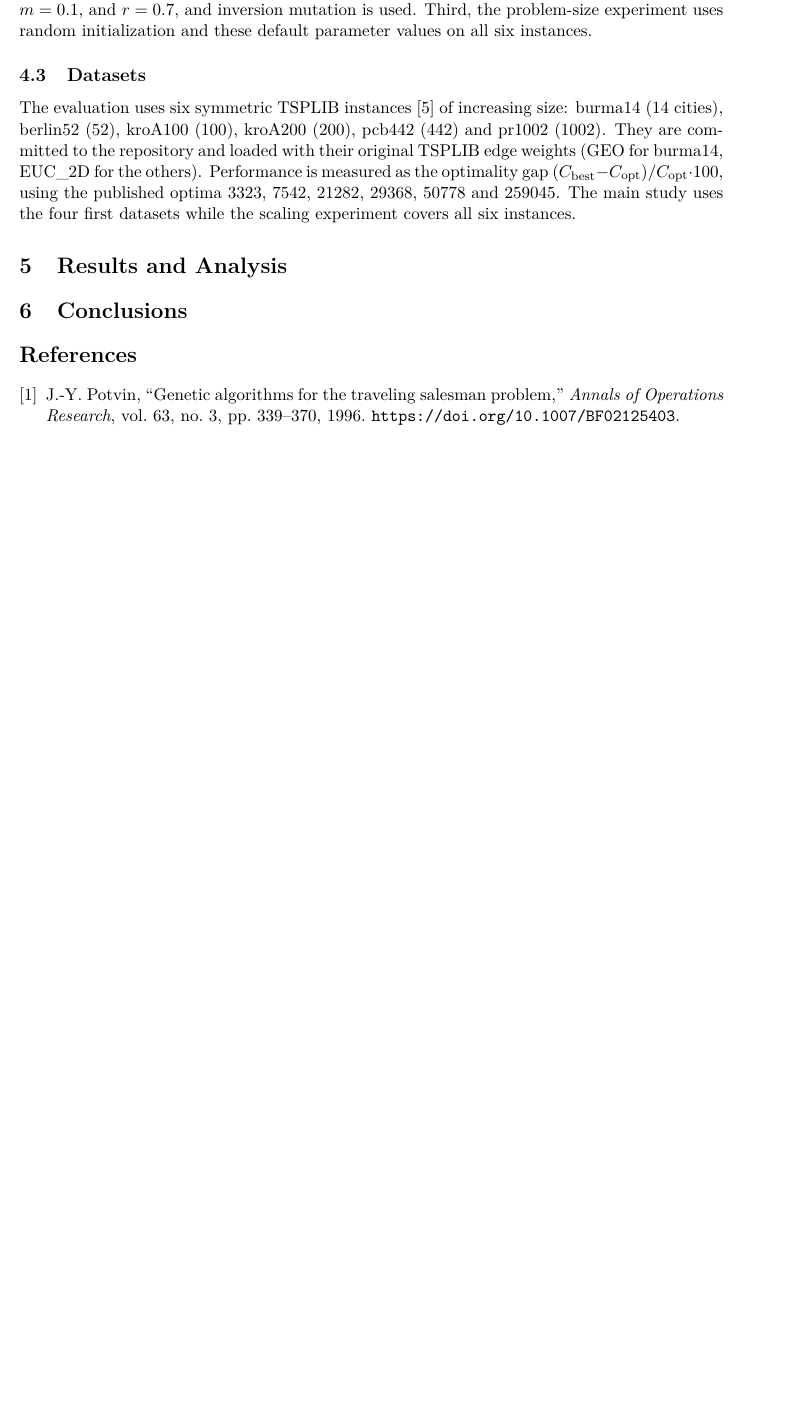
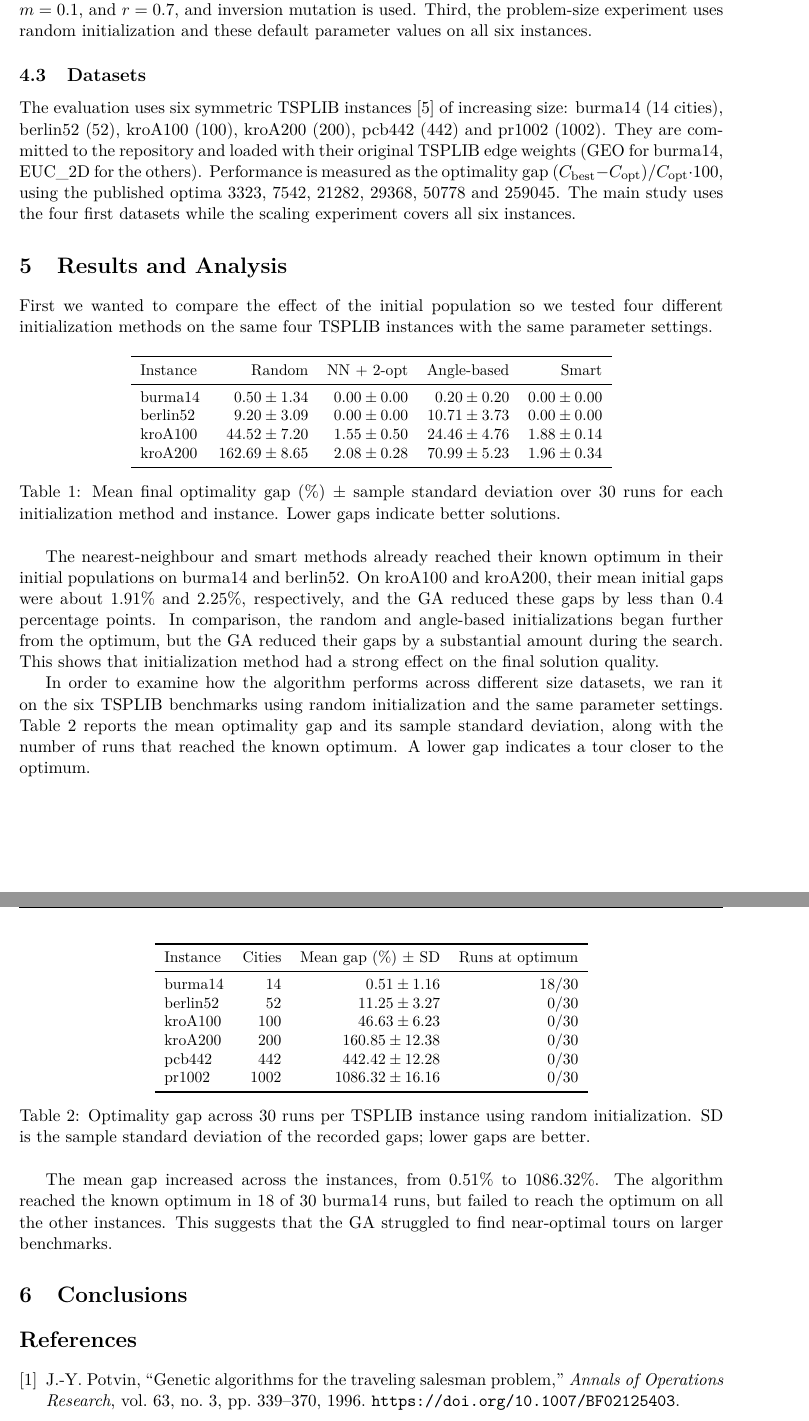
Before and after one commit to hajdupetke/tsp-evolutionary-algorithhm, a LaTeX document (report/report.tex): part of page 5 of 5 before the commit and two parts of pages 5 and 6 of 6 after it, the two joined at a grey line, cut so that both start at the same text, the shorter picture padded with empty space. Compiled offline with pdfLaTeX.

Commit message:
feat(report): Experiment 1 and 2 analysis

```diff
--- a/report/report.tex
+++ b/report/report.tex
@@ -295,6 +295,59 @@ uses the four first datasets while the scaling experiment covers all six instanc
 % ===============================================================
 \section{Results and Analysis}
 
+First we wanted to compare the effect of the initial population so we tested four different
+initialization methods on the same four TSPLIB instances with the same parameter settings.
+
+\begin{table}[H]
+  \centering
+  \small
+  \begin{tabular}{lrrrr}
+    \toprule
+    Instance & Random & NN + 2-opt & Angle-based & Smart \\
+    \midrule
+    burma14  & $0.50 \pm 1.34$   & $0.00 \pm 0.00$ & $0.20 \pm 0.20$  & $0.00 \pm 0.00$ \\
+    berlin52 & $9.20 \pm 3.09$   & $0.00 \pm 0.00$ & $10.71 \pm 3.73$ & $0.00 \pm 0.00$ \\
+    kroA100  & $44.52 \pm 7.20$  & $1.55 \pm 0.50$ & $24.46 \pm 4.76$ & $1.88 \pm 0.14$ \\
+    kroA200  & $162.69 \pm 8.65$ & $2.08 \pm 0.28$ & $70.99 \pm 5.23$ & $1.96 \pm 0.34$ \\
+    \bottomrule
+  \end{tabular}
+  \caption{Mean final optimality gap (\%) $\pm$ sample standard deviation over 30 runs for each initialization method and instance. Lower gaps indicate better solutions.}
+  \label{tab:init-results}
+\end{table}
+
+The nearest-neighbour and smart methods already reached their known optimum in their initial populations on burma14 and berlin52.
+On kroA100 and kroA200, their mean initial gaps were about 1.91\% and 2.25\%, respectively, and the GA reduced
+these gaps by less than 0.4 percentage points. In comparison, the random and angle-based
+initializations began further from the optimum, but the GA reduced their gaps by a substantial amount during the search.
+This shows that initialization method had a strong effect on the final solution quality.
+
+In order to examine how the algorithm performs across different size datasets, we ran it on the six TSPLIB benchmarks
+using random initialization and the same parameter settings. Table~\ref{tab:scaling-results} reports the mean optimality gap
+and its sample standard deviation, along with the number of runs that reached the known optimum.
+A lower gap indicates a tour closer to the optimum.
+\begin{table}[H]
+  \centering
+  \small
+  \begin{tabular}{lrrr}
+    \toprule
+    Instance & Cities & Mean gap (\%) $\pm$ SD & Runs at optimum \\
+    \midrule
+    burma14  & 14   & $0.51 \pm 1.16$       & 18/30 \\
+    berlin52 & 52   & $11.25 \pm 3.27$      & 0/30  \\
+    kroA100  & 100  & $46.63 \pm 6.23$      & 0/30  \\
+    kroA200  & 200  & $160.85 \pm 12.38$    & 0/30  \\
+    pcb442   & 442  & $442.42 \pm 12.28$    & 0/30  \\
+    pr1002   & 1002 & $1086.32 \pm 16.16$   & 0/30  \\
+    \bottomrule
+  \end{tabular}
+  \caption{Optimality gap across 30 runs per TSPLIB instance using random initialization. SD is the sample standard deviation of the recorded gaps; lower gaps are better.}
+  \label{tab:scaling-results}
+\end{table}
+The mean gap increased across the instances, from 0.51\% to 1086.32\%. The algorithm reached the
+known optimum in 18 of 30 burma14 runs, but failed to reach the optimum on all the other instances.
+This suggests that the GA struggled to find near-optimal tours on larger benchmarks.
+
+
 % ===============================================================
 \section{Conclusions}
 
```
Also changed, not shown: report/report.pdf.
